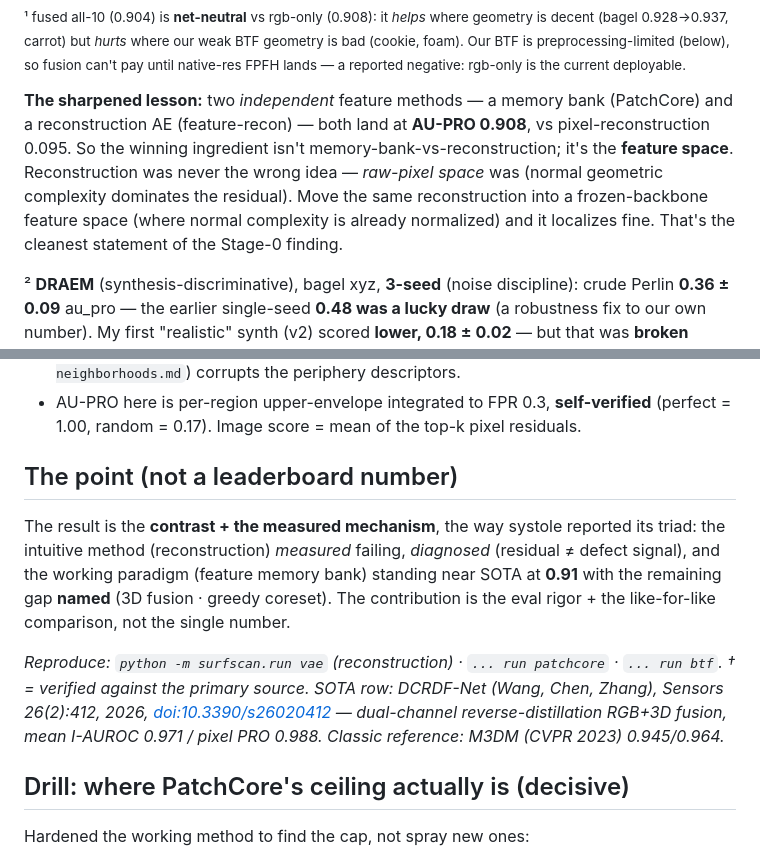
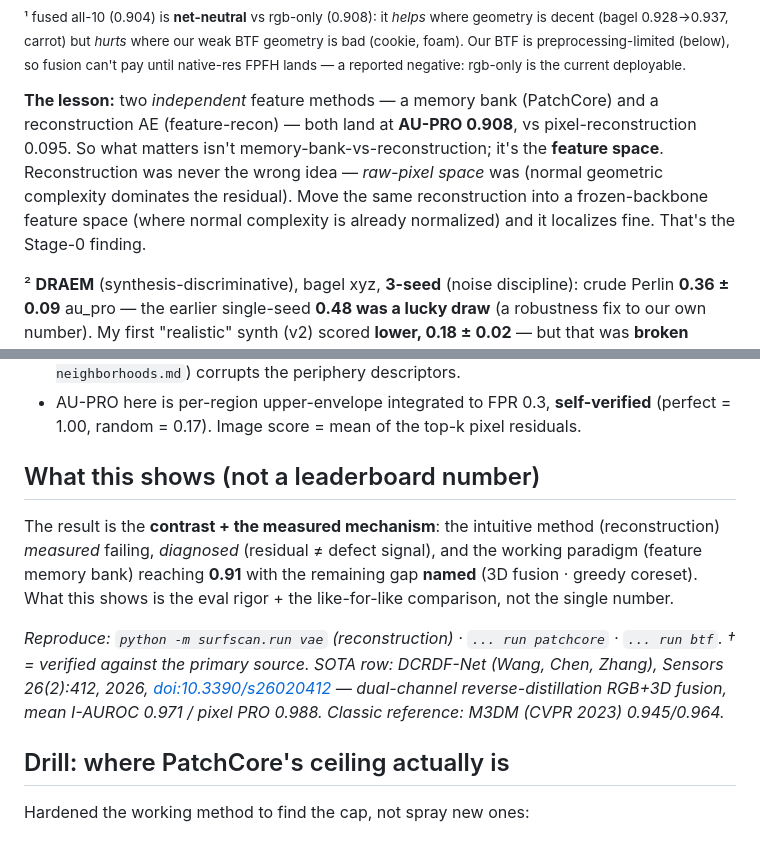
Before and after one commit to dimiturtrz/mirage, a Markdown page: docs/RESULTS.md, 2 parts joined by grey strips. Rendered like a GitHub page.

Commit message:
docs(results): drop grandiose framing (match README humility pass)
Remove self-positioning language: 'The sharpened lesson' -> 'The lesson', 'the
cleanest statement of the Stage-0 finding' -> 'the Stage-0 finding', '## The point'
-> '## What this shows', 'standing near SOTA' -> 'reaching', 'The contribution is'
-> 'What this shows is', '(decisive)' dropped from the drill heading, 'the winning
ingredient' -> 'what matters'. Numbers and substance unchanged.

Co-Authored-By: Claude Opus 4.8 (1M context) <noreply@anthropic.com>

```diff
--- a/docs/RESULTS.md
+++ b/docs/RESULTS.md
@@ -20,13 +20,12 @@ eval harness — image-level **AUROC** (detection) + pixel-level **AU-PRO** (loc
 
 <sub>¹ fused all-10 (0.904) is **net-neutral** vs rgb-only (0.908): it *helps* where geometry is decent (bagel 0.928→0.937, carrot) but *hurts* where our weak BTF geometry is bad (cookie, foam). Our BTF is preprocessing-limited (below), so fusion can't pay until native-res FPFH lands — a reported negative: rgb-only is the current deployable.</sub>
 
-**The sharpened lesson:** two *independent* feature methods — a memory bank (PatchCore) and a
+**The lesson:** two *independent* feature methods — a memory bank (PatchCore) and a
 reconstruction AE (feature-recon) — both land at **AU-PRO 0.908**, vs pixel-reconstruction 0.095.
-So the winning ingredient isn't memory-bank-vs-reconstruction; it's the **feature space**.
+So what matters isn't memory-bank-vs-reconstruction; it's the **feature space**.
 Reconstruction was never the wrong idea — *raw-pixel space* was (normal geometric complexity
 dominates the residual). Move the same reconstruction into a frozen-backbone feature space (where
-normal complexity is already normalized) and it localizes fine. That's the cleanest statement of
-the Stage-0 finding.
+normal complexity is already normalized) and it localizes fine. That's the Stage-0 finding.
 
 ² **DRAEM** (synthesis-discriminative), bagel xyz, **3-seed** (noise discipline): crude Perlin
 **0.36 ± 0.09** au_pro — the earlier single-seed **0.48 was a lucky draw** (a robustness fix to our own
@@ -116,12 +115,11 @@ diagnosis → [`learning/2026-07-08_sim-to-real-triad.md`](../learning/2026-07-0
 - AU-PRO here is per-region upper-envelope integrated to FPR 0.3, **self-verified** (perfect = 1.00,
   random = 0.17). Image score = mean of the top-k pixel residuals.
 
-## The point (not a leaderboard number)
-The result is the **contrast + the measured mechanism**, the way systole reported its triad: the
-intuitive method (reconstruction) *measured* failing, *diagnosed* (residual ≠ defect signal), and
-the working paradigm (feature memory bank) standing near SOTA at **0.91** with the remaining gap
-**named** (3D fusion · greedy coreset). The contribution is the eval rigor + the like-for-like comparison,
-not the single number.
+## What this shows (not a leaderboard number)
+The result is the **contrast + the measured mechanism**: the intuitive method (reconstruction) *measured*
+failing, *diagnosed* (residual ≠ defect signal), and the working paradigm (feature memory bank) reaching
+**0.91** with the remaining gap **named** (3D fusion · greedy coreset). What this shows is the eval rigor +
+the like-for-like comparison, not the single number.
 
 *Reproduce: `python -m surfscan.run vae` (reconstruction) · `... run patchcore` · `... run btf`.
 † = verified against the primary source. SOTA row: DCRDF-Net (Wang, Chen, Zhang), *Sensors* 26(2):412,
@@ -129,7 +127,7 @@ not the single number.
 RGB+3D fusion, mean I-AUROC 0.971 / pixel PRO 0.988. Classic reference: M3DM (CVPR 2023) 0.945/0.964.*
 
 
-## Drill: where PatchCore's ceiling actually is (decisive)
+## Drill: where PatchCore's ceiling actually is
 Hardened the working method to find the cap, not spray new ones:
 - **Bank quality** (greedy k-center coreset + locally-aware features) → **net-flat** (0.908→0.902). The bank wasn't the bottleneck.
 - **Resolution** 256→512 → **+1pt** on bagel (0.928→0.937 AU-PRO, img 0.943→0.974). The 256-resize was a *mild* cap — but 4× compute + near-OOM for ~1pt, and it doesn't break the rgb-only ceiling (~0.93).
```
